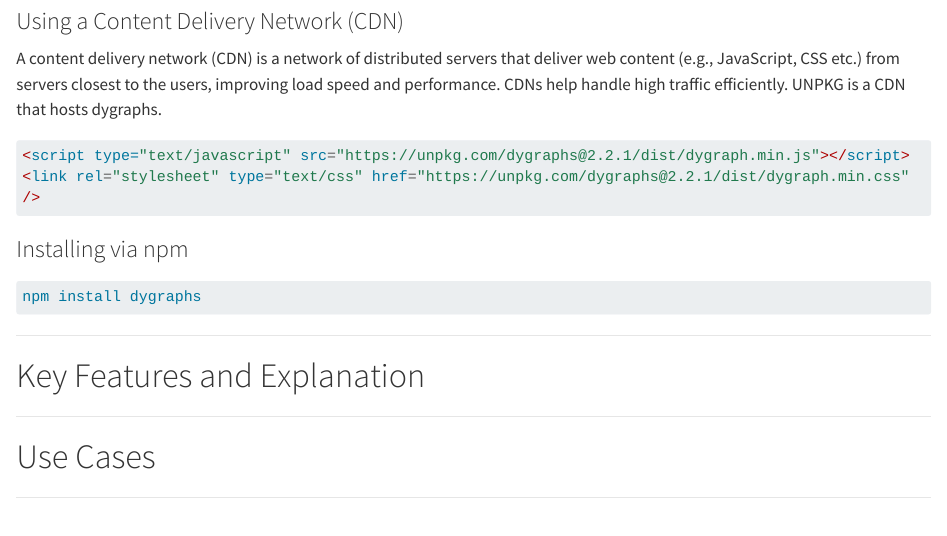
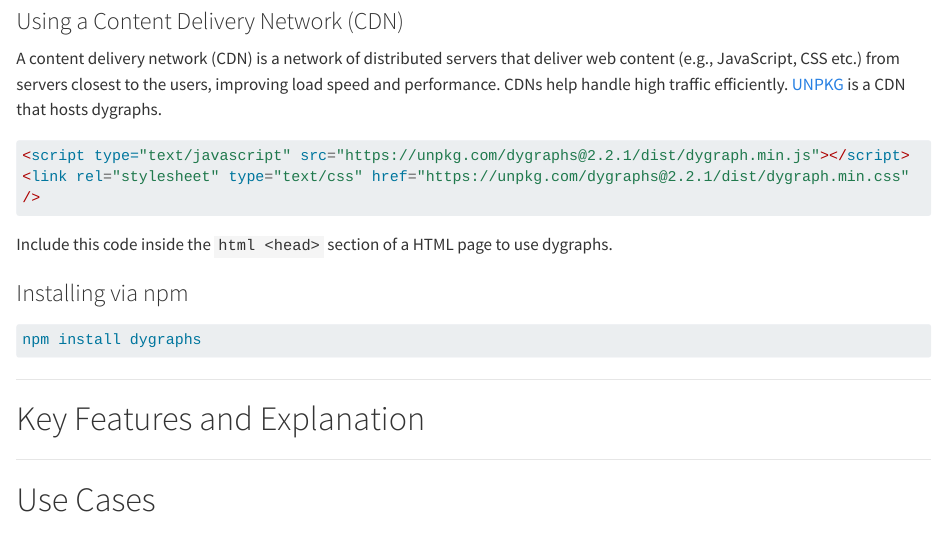
Before and after one commit to sd-del/dygraphs, a Quarto document (index.qmd): the page in a window 1100 px wide, from 740 px down. Rendered offline with R 4.5, knitr and Pandoc in place of Quarto, with nearby package versions; long lines of code are wrapped.

Commit message:
Update index.qmd

````diff
--- a/index.qmd
+++ b/index.qmd
@@ -32,12 +32,14 @@
 
 ### Using a Content Delivery Network (CDN)
 
-A content delivery network (CDN) is a network of distributed servers that deliver web content (e.g., JavaScript, CSS etc.) from servers closest to the users, improving load speed and performance. CDNs help handle high traffic efficiently. UNPKG is a CDN that hosts dygraphs.
+A content delivery network (CDN) is a network of distributed servers that deliver web content (e.g., JavaScript, CSS etc.) from servers closest to the users, improving load speed and performance. CDNs help handle high traffic efficiently. [UNPKG](https://unpkg.com) is a CDN that hosts dygraphs.
 
 ```html
 <script type="text/javascript" src="https://unpkg.com/dygraphs@2.2.1/dist/dygraph.min.js"></script>
 <link rel="stylesheet" type="text/css" href="https://unpkg.com/dygraphs@2.2.1/dist/dygraph.min.css" />
 ```
+
+Include this code inside the ```html <head> ``` section of a HTML page to use dygraphs.
 
 ### Installing via npm
 
````
